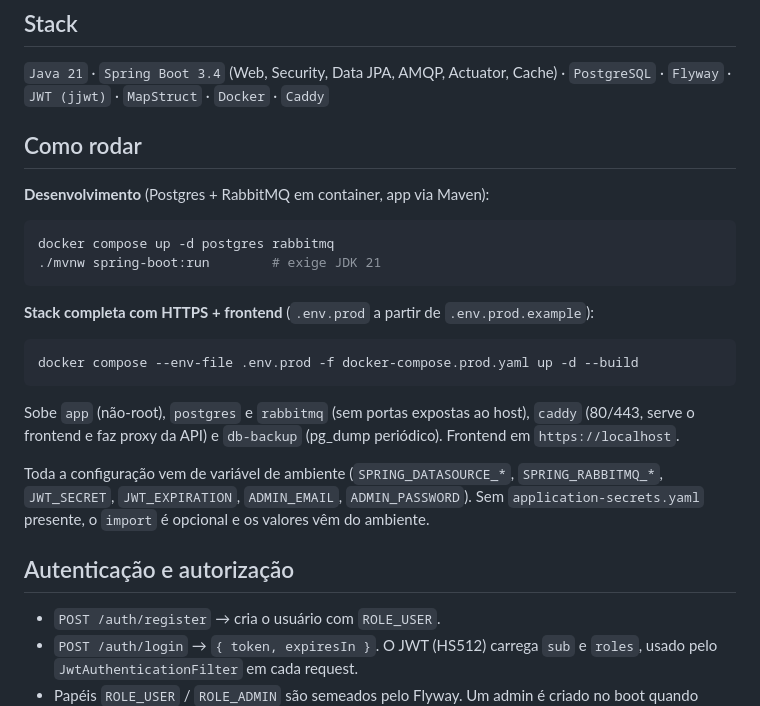
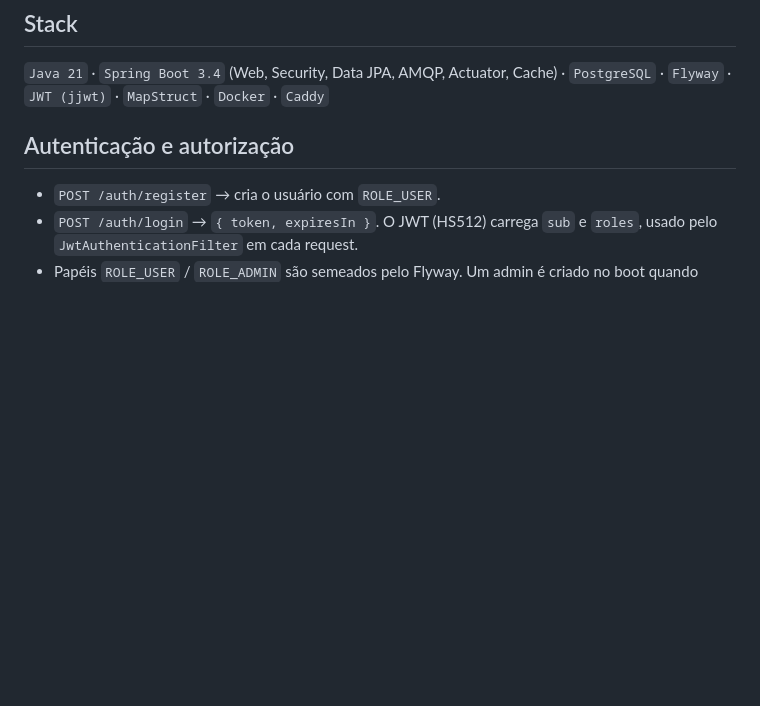
Before and after one commit to caioeduardopereirafelix/Billing-Core-API, a Markdown page: README.md, the part around the change. Rendered like a GitHub page; blank space fills up the shorter version.

Commit message:
Remove setup instructions from README
Removed sections on running the application in development and production environments.

````diff
--- a/README.md
+++ b/README.md
@@ -39,29 +39,6 @@ assinaturas continuam sendo criadas.
 `Java 21` · `Spring Boot 3.4` (Web, Security, Data JPA, AMQP, Actuator, Cache) ·
 `PostgreSQL` · `Flyway` · `JWT (jjwt)` · `MapStruct` · `Docker` · `Caddy`
 
-## Como rodar
-
-**Desenvolvimento** (Postgres + RabbitMQ em container, app via Maven):
-
-```bash
-docker compose up -d postgres rabbitmq
-./mvnw spring-boot:run        # exige JDK 21
-```
-
-**Stack completa com HTTPS + frontend** (`.env.prod` a partir de `.env.prod.example`):
-
-```bash
-docker compose --env-file .env.prod -f docker-compose.prod.yaml up -d --build
-```
-
-Sobe `app` (não‑root), `postgres` e `rabbitmq` (sem portas expostas ao host),
-`caddy` (80/443, serve o frontend e faz proxy da API) e `db-backup` (pg_dump
-periódico). Frontend em `https://localhost`.
-
-Toda a configuração vem de variável de ambiente
-(`SPRING_DATASOURCE_*`, `SPRING_RABBITMQ_*`, `JWT_SECRET`, `JWT_EXPIRATION`,
-`ADMIN_EMAIL`, `ADMIN_PASSWORD`). Sem `application-secrets.yaml` presente, o
-`import` é opcional e os valores vêm do ambiente.
 
 ## Autenticação e autorização
 
````
